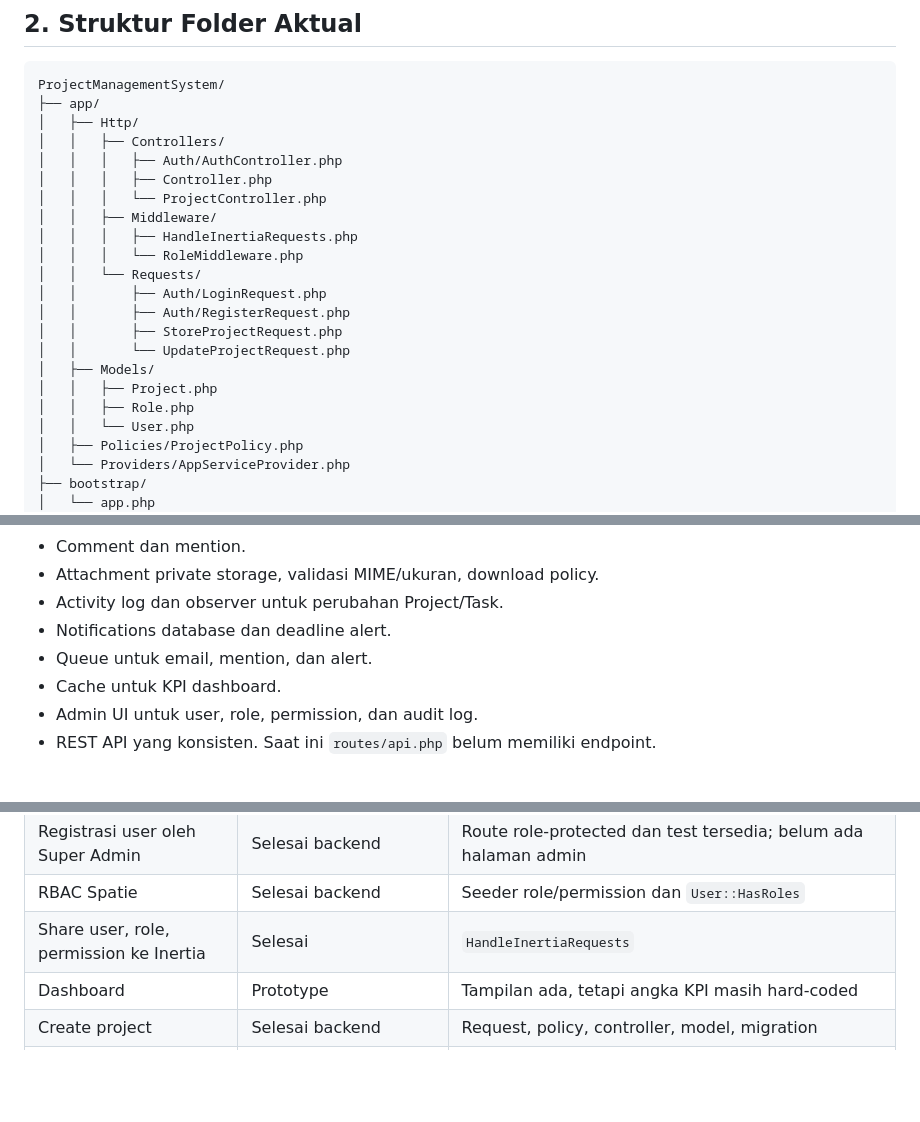
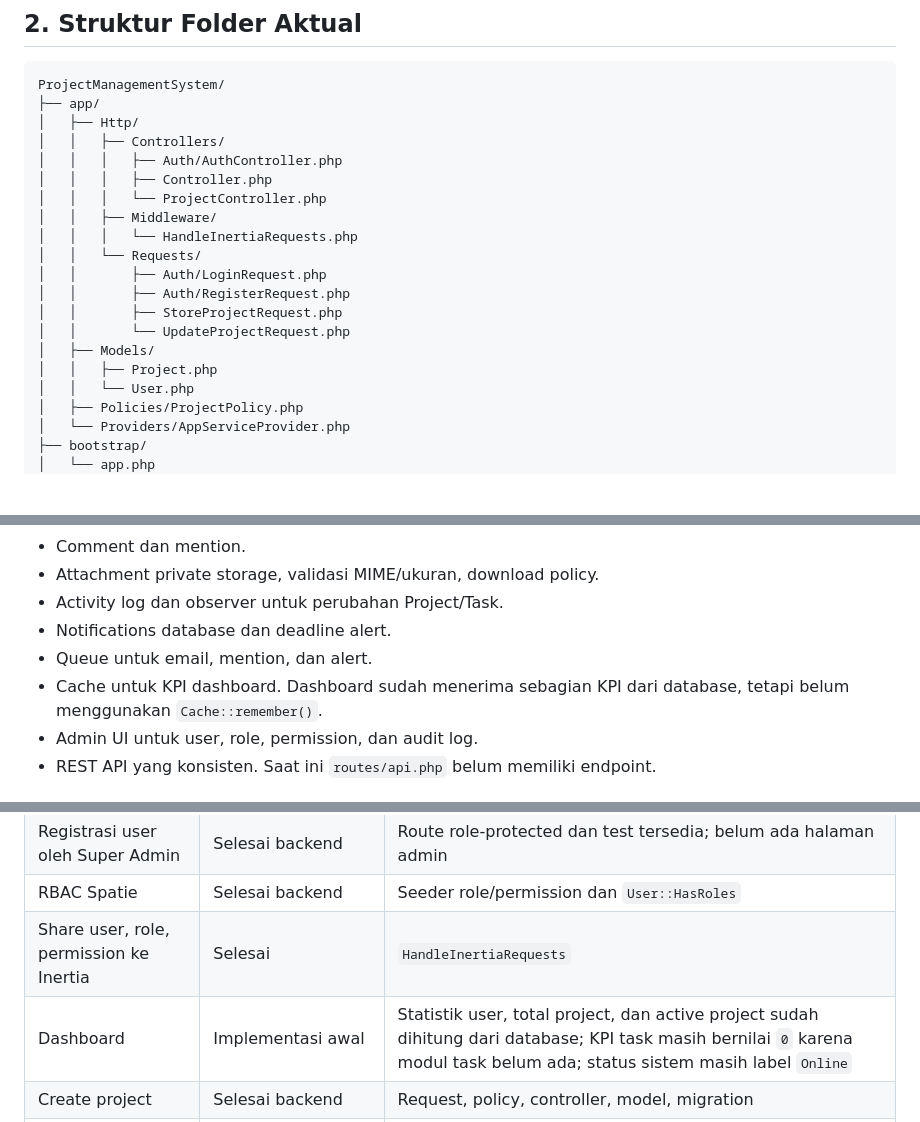
Before and after one commit to MutiaraFebriantiRukmana/ProjectManagementSystem, a Markdown page: SYSTEM_ARCHITECTURE.md, 3 parts joined by grey strips. Drawn GitHub-style; blank space fills up the shorter version.

```diff
--- a/SYSTEM_ARCHITECTURE.md
+++ b/SYSTEM_ARCHITECTURE.md
@@ -27,8 +27,7 @@ ProjectManagementSystem/
 │   │   │   ├── Controller.php
 │   │   │   └── ProjectController.php
 │   │   ├── Middleware/
-│   │   │   ├── HandleInertiaRequests.php
-│   │   │   └── RoleMiddleware.php
+│   │   │   └── HandleInertiaRequests.php
 │   │   └── Requests/
 │   │       ├── Auth/LoginRequest.php
 │   │       ├── Auth/RegisterRequest.php
@@ -36,7 +35,6 @@ ProjectManagementSystem/
 │   │       └── UpdateProjectRequest.php
 │   ├── Models/
 │   │   ├── Project.php
-│   │   ├── Role.php
 │   │   └── User.php
 │   ├── Policies/ProjectPolicy.php
 │   └── Providers/AppServiceProvider.php
@@ -253,7 +252,7 @@ Berdasarkan `app_specification.md` dan `brief.md`, area berikut masih berupa tar
 - Activity log dan observer untuk perubahan Project/Task.
 - Notifications database dan deadline alert.
 - Queue untuk email, mention, dan alert.
-- Cache untuk KPI dashboard.
+- Cache untuk KPI dashboard. Dashboard sudah menerima sebagian KPI dari database, tetapi belum menggunakan `Cache::remember()`.
 - Admin UI untuk user, role, permission, dan audit log.
 - REST API yang konsisten. Saat ini `routes/api.php` belum memiliki endpoint.
 
@@ -269,7 +268,7 @@ Berdasarkan `app_specification.md` dan `brief.md`, area berikut masih berupa tar
 | Registrasi user oleh Super Admin | Selesai backend | Route role-protected dan test tersedia; belum ada halaman admin |
 | RBAC Spatie | Selesai backend | Seeder role/permission dan `User::HasRoles` |
 | Share user, role, permission ke Inertia | Selesai | `HandleInertiaRequests` |
-| Dashboard | Prototype | Tampilan ada, tetapi angka KPI masih hard-coded |
+| Dashboard | Implementasi awal | Statistik user, total project, dan active project sudah dihitung dari database; KPI task masih bernilai `0` karena modul task belum ada; status sistem masih label `Online` |
 | Create project | Selesai backend | Request, policy, controller, model, migration |
 | List project | Backend tersedia, frontend belum lengkap | Controller merender `Projects/Index`, tetapi page tersebut belum ada di workspace |
 | Detail project | Selesai minimal | Policy, controller, page `Projects/Show`; UI baru menampilkan nama |
```
Also changed, not shown: other parts of SYSTEM_ARCHITECTURE.md (+15 -16 lines).
